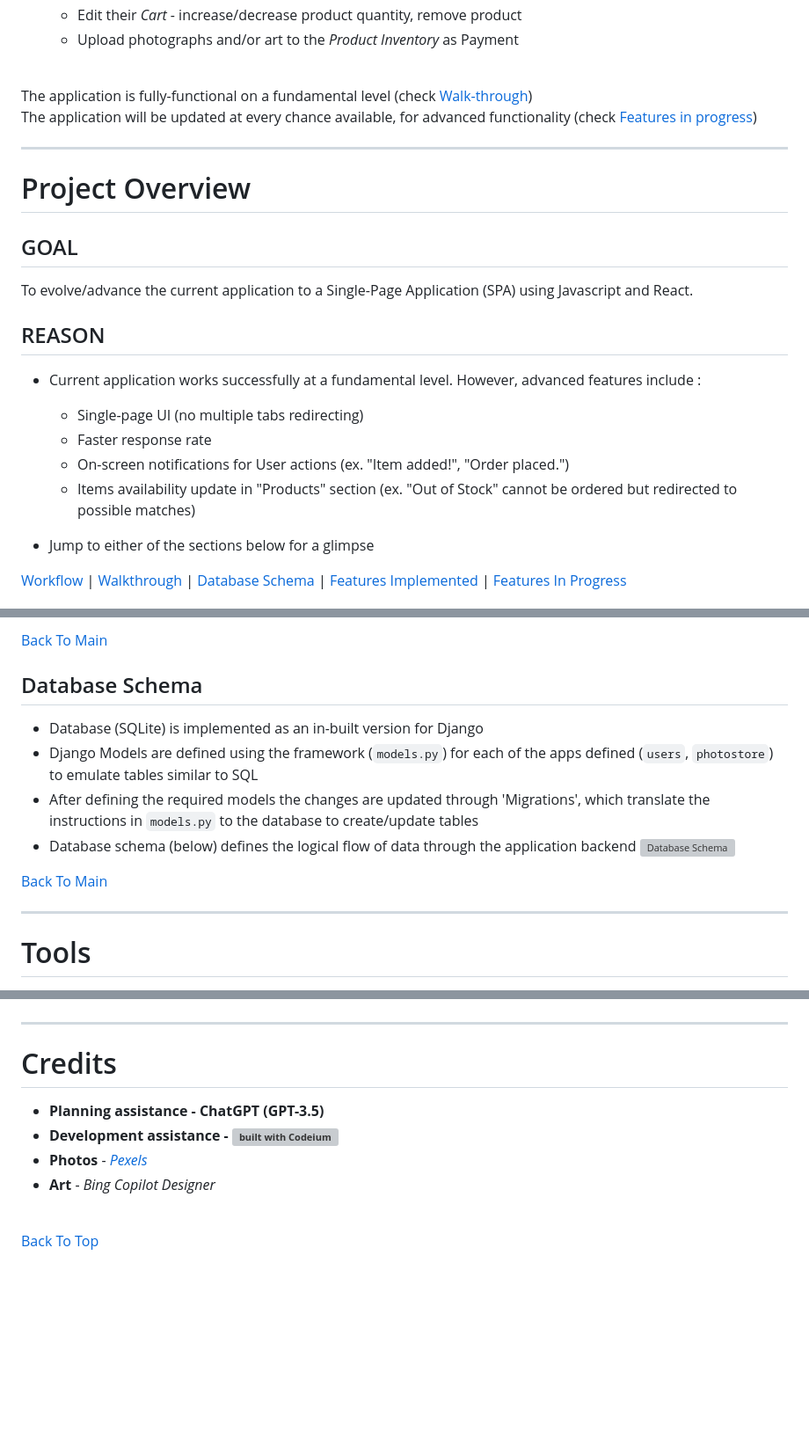
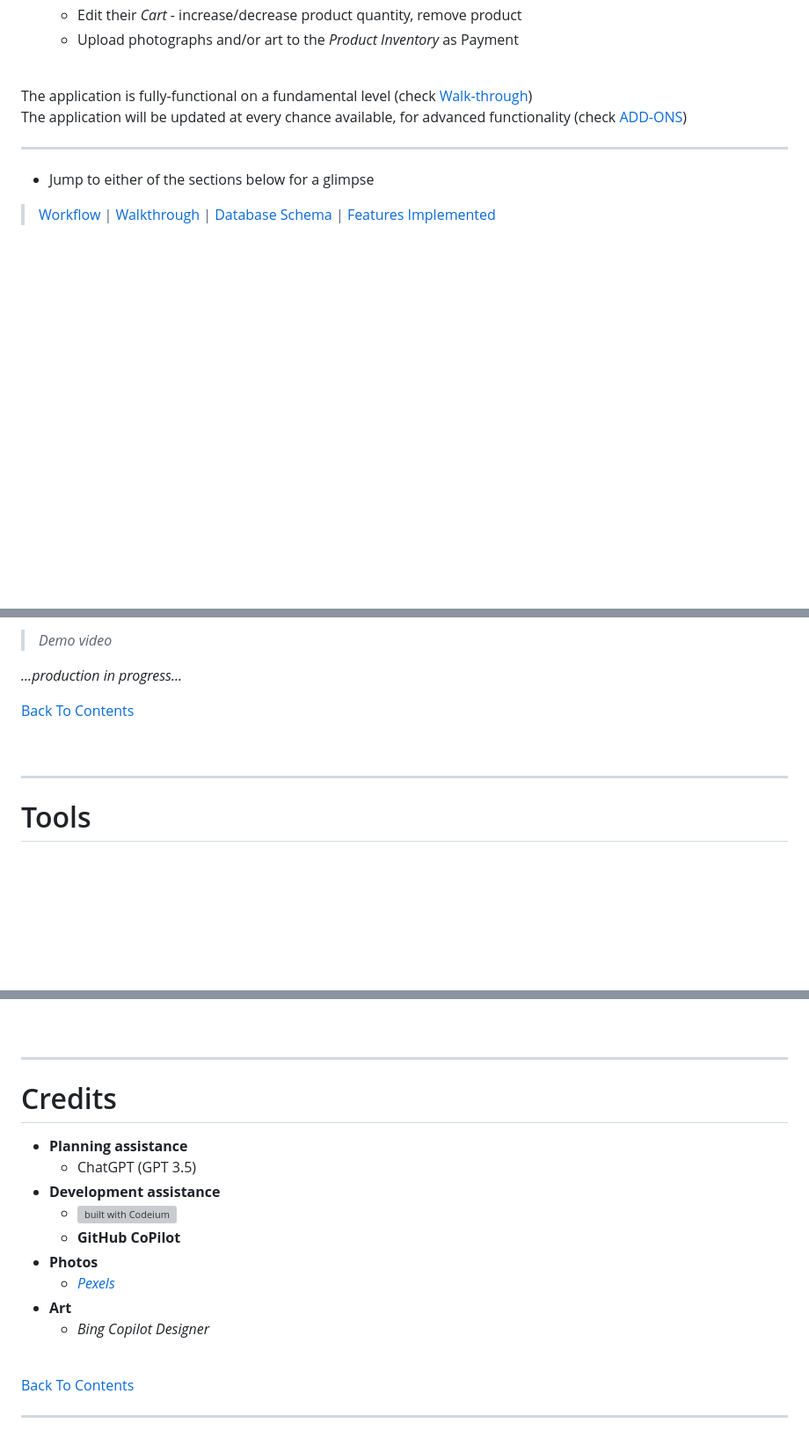
Before and after one commit to prak112/Image-Barter-Bazaar, a Markdown page: README.md, 3 parts joined by grey strips. Shown: that part at 88% size. Rendered like a GitHub page; blank space fills up the shorter version; grey boxes are pictures that could not be loaded.

```diff
--- a/README.md
+++ b/README.md
@@ -41,22 +41,11 @@ In brief, currently the application is capable of performing the following funct
 
 The application is fully-functional on a fundamental level (check [Walk-through](#walk-through))
 <br>
-The application will be updated at every chance available, for advanced functionality (check [Features in progress](#features-in-progress))
+The application will be updated at every chance available, for advanced functionality (check [ADD-ONS](/ADD-ONS.md))
 </br>
 <hr>
 
-# Project Overview
-## GOAL
- To evolve/advance the current application to a Single-Page Application (SPA) using Javascript and React.
-
-## REASON
-  - Current application works successfully at a fundamental level. However, advanced features include :
-    - Single-page UI (no multiple tabs redirecting)
-    - Faster response rate
-    - On-screen notifications for User actions (ex. "Item added!", "Order placed.")
-    - Items availability update in "Products" section (ex. "Out of Stock" cannot be ordered but redirected to possible matches)
-
 - Jump to either of the sections below for a glimpse
 
-[Workflow](#workflow) | [Walkthrough](#walkthrough) | [Database Schema](#database-schema) | [Features Implemented](#features-implemented) | [Features In Progress](#features-in-progress)
+> [Workflow](/PROCESS_FLOWS.md) | [Walkthrough](#walkthrough) | [Database Schema](#database-schema) | [Features Implemented](#features-implemented)
 
@@ -195,17 +138,11 @@ J -->|search by filters-Theme,Category,Artist| E
 
-[Back To Main](#project-overview)
+> _Demo video_
 
+*...production in progress...*
 
-## Database Schema
-- Database (SQLite) is implemented as an in-built version for Django
-- Django Models are defined using the framework (`models.py`) for each of the apps defined (`users`, `photostore`)  to emulate tables similar to SQL
-- After defining the required models the changes are updated through 'Migrations', which translate the instructions in `models.py` to the database to create/update tables
-- Database schema (below) defines the logical flow of data through the application backend
-![Database Schema](/design/DATABASE-SCHEMA.png)
+[Back To Contents](#contents)
 
-[Back To Main](#project-overview)
-
-</br>
+<br>
 <hr>
 
 # Tools
@@ -322,13 +211,20 @@ J -->|search by filters-Theme,Category,Artist| E
 
-</br>
+<br>
 <hr>
 
 # Credits
-- **Planning assistance - ChatGPT (GPT-3.5)**
-- **Development assistance - [![built with Codeium](https://codeium.com/badges/main)](https://codeium.com/badges/main)**
-- **Photos** - *[Pexels](https://www.pexels.com)*
-- **Art** - *Bing Copilot Designer*
+- **Planning assistance**
+  - ChatGPT (GPT 3.5)
+- **Development assistance**
+  - [![built with Codeium](https://codeium.com/badges/main)](https://codeium.com/badges/main)
+  - **GitHub CoPilot**
+- **Photos**
+  - *[Pexels](https://www.pexels.com)*
+- **Art**
+  - *Bing Copilot Designer*
 
 <br>
 
-[Back To Top](#contents)
+[Back To Contents](#contents)
+
+<hr>
```
Also changed, not shown: other parts of README.md (+25 -119 lines).
